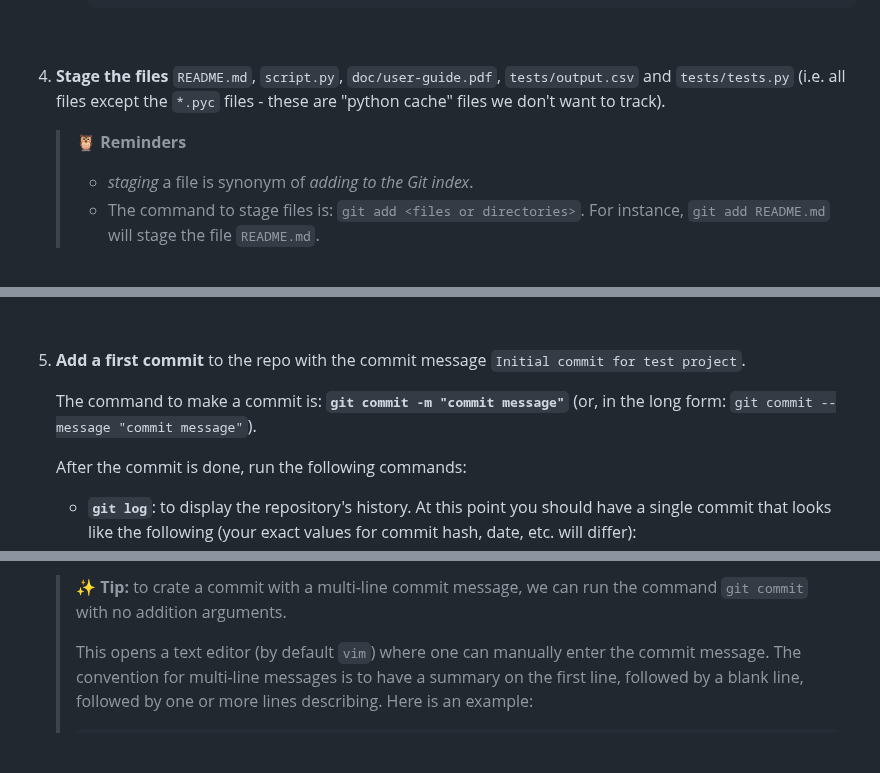
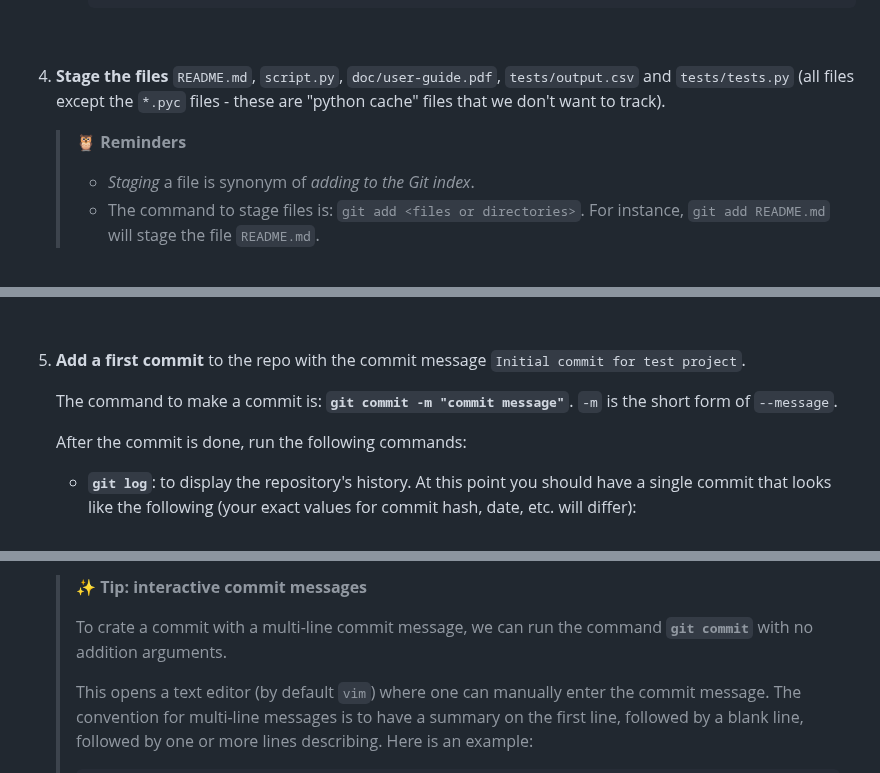
Before and after one commit to sibgit/sibgit.github.io, a Markdown page: exercises/exercises_first_steps.md, 3 parts joined by grey strips. Drawn GitHub-style; folded sections open; blank space fills up the shorter version.

Commit message:
exercises: cosmetic changes to first steps

```diff
--- a/exercises/exercises_first_steps.md
+++ b/exercises/exercises_first_steps.md
@@ -160,11 +162,11 @@ to do.
    <br>
 
 4. **Stage the files** `README.md`, `script.py`, `doc/user-guide.pdf`,
-   `tests/output.csv` and `tests/tests.py` (i.e. all files except the `*.pyc`
-   files - these are "python cache" files we don't want to track).
+   `tests/output.csv` and `tests/tests.py` (all files except the `*.pyc`
+   files - these are "python cache" files that we don't want to track).
 
    > 🦉 **Reminders**
-   > * _staging_ a file is synonym of _adding to the Git index_.
+   > * _Staging_ a file is synonym of _adding to the Git index_.
    > * The command to stage files is: `git add <files or directories>`.
    >   For instance, `git add README.md` will stage the file `README.md`.
 
@@ -225,8 +227,8 @@ to do.
 5. **Add a first commit** to the repo with the commit message
    `Initial commit for test project`.
 
-   The command to make a commit is: **`git commit -m "commit message"`**
-   (or, in the long form: `git commit --message "commit message"`).
+   The command to make a commit is: **`git commit -m "commit message"`**.
+   `-m` is the short form of `--message`.
 
    After the commit is done, run the following commands:
    * **`git log`**: to display the repository's history. At this point you
@@ -272,8 +272,10 @@ to do.
 
    <br>
 
-   > ✨ **Tip:** to crate a commit with a multi-line commit message, we can
-   > run the command `git commit` with no addition arguments.
+   > ✨ **Tip: interactive commit messages**
+   >
+   > To crate a commit with a multi-line commit message, we can run the
+   > command **`git commit`** with no addition arguments.
    >
    > This opens a text editor (by default `vim`) where one can manually enter
    > the commit message. The convention for multi-line messages is to have a
```
Also changed, not shown: other parts of exercises/exercises_first_steps.md (+39 -39 lines).
